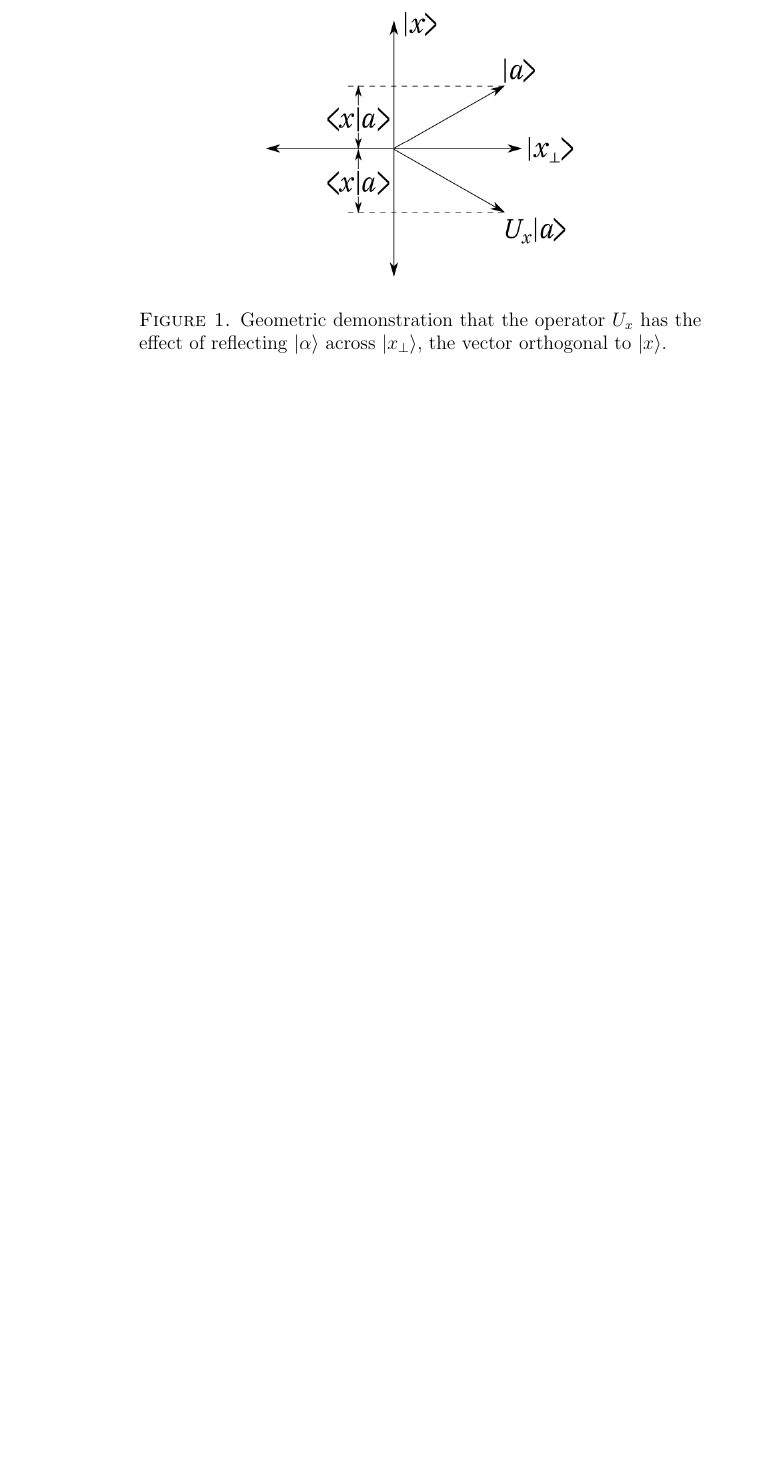
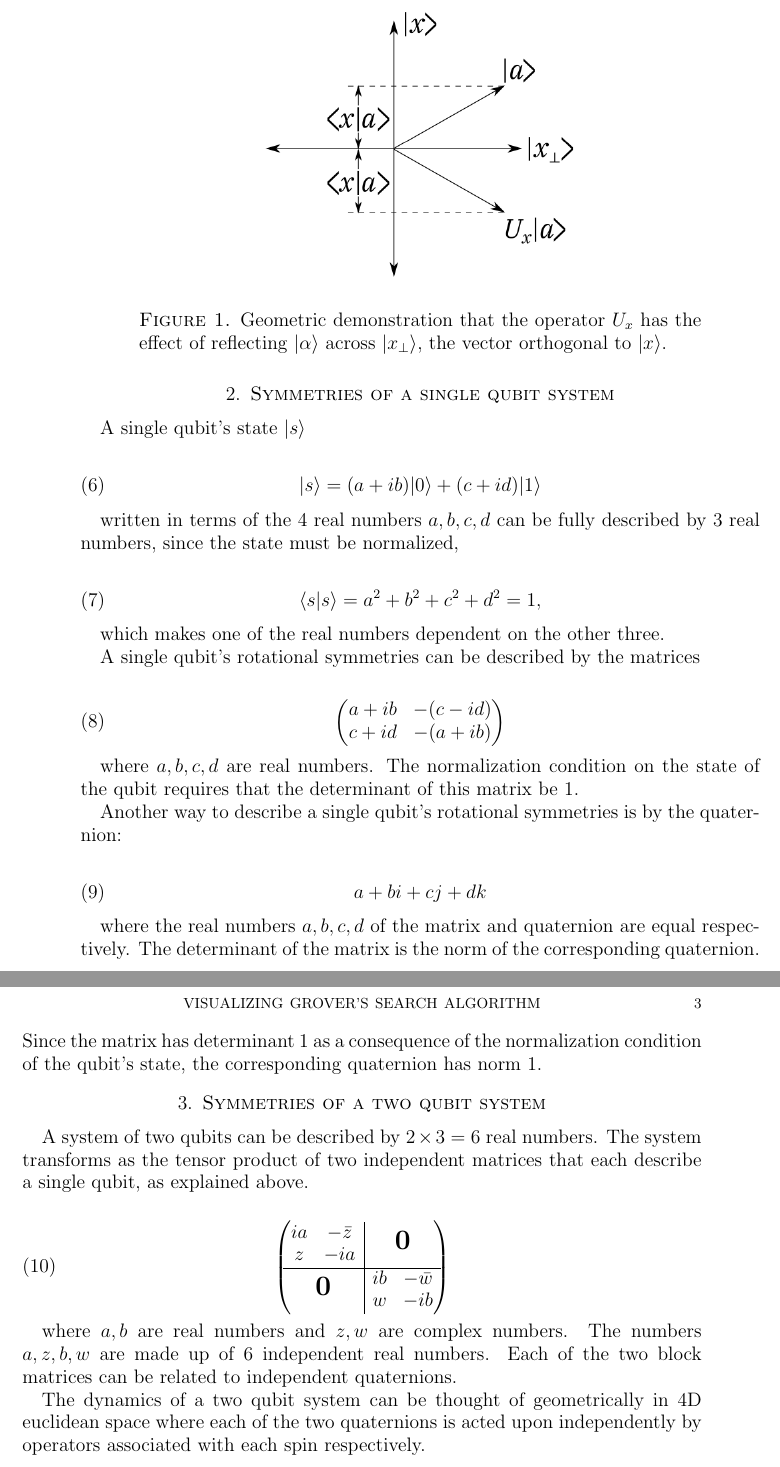
Before and after one commit to derivation/visualizing_quantum_algorithms, a LaTeX paper (grovers.tex): part of page 2 of 2 before the commit and two parts of pages 2 and 3 of 3 after it, the two joined at a grey line, cut so that both start at the same text, the shorter picture padded with empty space. Compiled offline with pdfLaTeX.

Commit message:
symmetries of one and two qubit systems

```diff
--- a/grovers.tex
+++ b/grovers.tex
@@ -5,6 +5,10 @@
 \usepackage{geometry} % see geometry.pdf on how to lay out the page. There's lots.
 \geometry{a4paper} % or letter or a5paper or ... etc
 % \geometry{landscape} % rotated page geometry
+
+\newcommand{\bigzero}{\mbox{\normalfont\Large\bfseries 0}}
+\newcommand{\rvline}{\hspace*{-\arraycolsep}\vline\hspace*{-\arraycolsep}}
+
 
 % See the ``Article customise'' template for come common customisations
 
@@ -76,4 +80,69 @@ In words, the result is the original state vector minus twice the overlap or pro
    \label{fig:example}
 \end{figure}
 
+
+
+
+\section{Symmetries of a single qubit system}
+A single qubit's state $|s\rangle$
+
+\begin{equation}
+	|s\rangle = (a+ib)|0\rangle + (c + id)|1\rangle
+\end{equation}
+
+written in terms of the 4 real numbers $a,b,c,d$ can be fully described by 3 real numbers, since the state must be normalized,
+
+\begin{equation}
+	\langle s | s\rangle = a^2 + b^2 + c^2 + d^2 = 1,
+\end{equation}
+
+which makes one of the real numbers dependent on the other three.
+
+A single qubit's rotational symmetries can be described by the matrices
+
+\begin{equation}
+	\begin{pmatrix}
+		a + i b & -(c - id) \\
+		c + id & -(a + i b)
+	\end{pmatrix}
+\end{equation}
+
+where $a,b,c,d$ are real numbers. The normalization condition on the state of the qubit requires that the determinant of this matrix be 1.
+
+Another way to describe a single qubit's rotational symmetries is by the quaternion:
+
+\begin{equation}
+	a +bi + cj + dk
+\end{equation}
+
+where the real numbers $a,b,c,d$ of the matrix and quaternion are equal respectively. The determinant of the matrix is the norm of the corresponding quaternion. Since the matrix has determinant 1 as a consequence of the normalization condition of the qubit's state, the corresponding quaternion has norm 1.
+
+
+\section{Symmetries of a two qubit system}
+
+A system of two qubits can be described by $2\times3 = 6$ real numbers. The system transforms as the tensor product of two independent matrices that each describe a single qubit, as explained above.
+
+\begin{equation}
+	\begin{pmatrix}
+  \begin{matrix}
+  i a & -\bar{z} \\
+  z & - i a
+  \end{matrix}
+  & \rvline & \bigzero \\
+\hline
+  \bigzero & \rvline &
+  \begin{matrix}
+  i b & -\bar{w} \\
+  w & -i b
+  \end{matrix}
+\end{pmatrix}
+\end{equation}
+
+where $a,b$ are real numbers and $z,w$ are complex numbers. The numbers $a,z,b,w$ are made up of 6 independent real numbers. Each of the two block matrices can be related to independent quaternions.
+
+The dynamics of a two qubit system can be thought of geometrically in 4D euclidean space where each of the two quaternions is acted upon independently by operators associated with each spin respectively.
+
+
+
+
 \end{document}
```
Also changed, not shown: grovers.pdf, grovers.tex (2 more changed lines).
